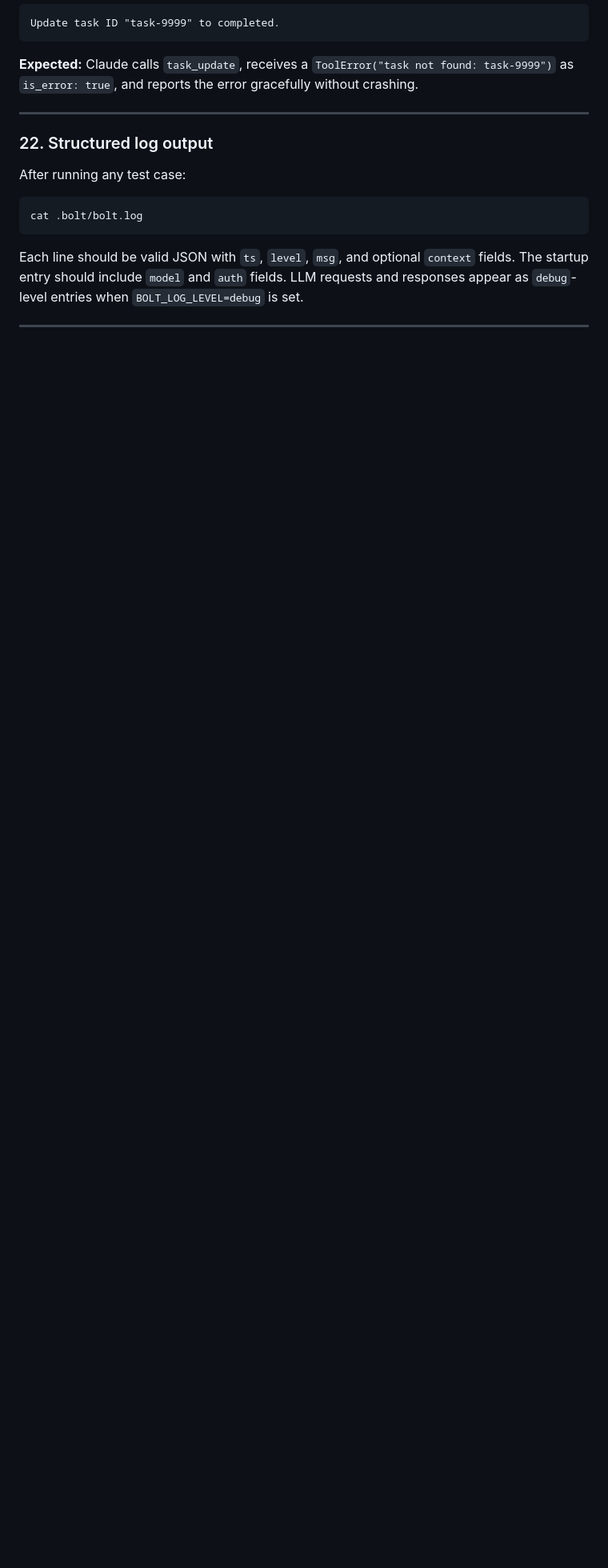
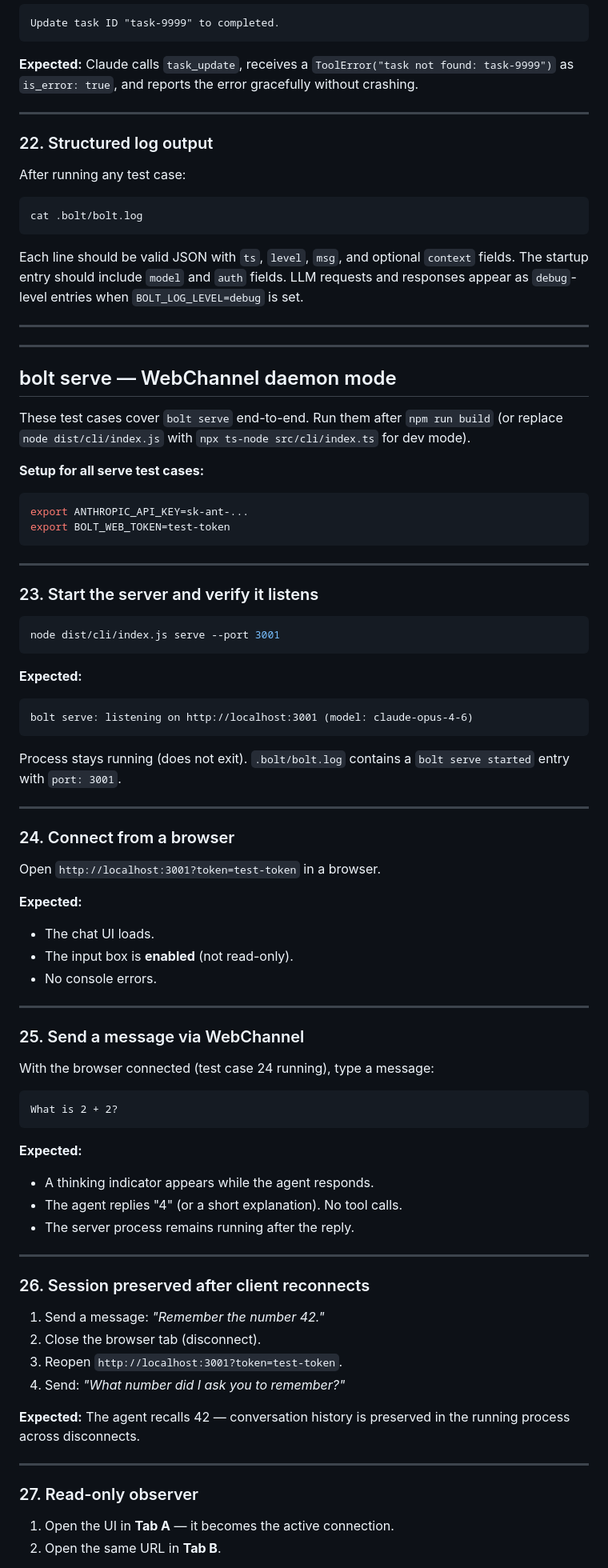
Before and after one commit to codingpotato/bolt, a Markdown page: docs/testing/manual-testing.md, the part around one of its changes. Shown at 80% size. GitHub-like rendering; blank space fills up the shorter version.

````diff
--- a/docs/testing/manual-testing.md
+++ b/docs/testing/manual-testing.md
@@ -312,3 +312,76 @@ Each line should be valid JSON with `ts`, `level`, `msg`, and optional `context`
 
 ---
 
+---
+
+## bolt serve — WebChannel daemon mode
+
+These test cases cover `bolt serve` end-to-end. Run them after `npm run build` (or replace `node dist/cli/index.js` with `npx ts-node src/cli/index.ts` for dev mode).
+
+**Setup for all serve test cases:**
+
+```bash
+export ANTHROPIC_API_KEY=sk-ant-...
+export BOLT_WEB_TOKEN=test-token
+```
+
+---
+
+### 23. Start the server and verify it listens
+
+```bash
+node dist/cli/index.js serve --port 3001
+```
+
+**Expected:**
+
+```
+bolt serve: listening on http://localhost:3001 (model: claude-opus-4-6)
+```
+
+Process stays running (does not exit). `.bolt/bolt.log` contains a `bolt serve started` entry with `port: 3001`.
+
+---
+
+### 24. Connect from a browser
+
+Open `http://localhost:3001?token=test-token` in a browser.
+
+**Expected:**
+- The chat UI loads.
+- The input box is **enabled** (not read-only).
+- No console errors.
+
+---
+
+### 25. Send a message via WebChannel
+
+With the browser connected (test case 24 running), type a message:
+
+```
+What is 2 + 2?
+```
+
+**Expected:**
+- A thinking indicator appears while the agent responds.
+- The agent replies "4" (or a short explanation). No tool calls.
+- The server process remains running after the reply.
+
+---
+
+### 26. Session preserved after client reconnects
+
+1. Send a message: *"Remember the number 42."*
+2. Close the browser tab (disconnect).
+3. Reopen `http://localhost:3001?token=test-token`.
+4. Send: *"What number did I ask you to remember?"*
+
+**Expected:** The agent recalls 42 — conversation history is preserved in the running process across disconnects.
+
+---
+
+### 27. Read-only observer
+
+1. Open the UI in **Tab A** — it becomes the active connection.
+2. Open the same URL in **Tab B**.
+
````
Also changed, not shown: other parts of docs/testing/manual-testing.md (+117 -0 lines), CLAUDE.md (+1 -0 lines), docs/deploy/serve.md (added, +286 -0 lines).
